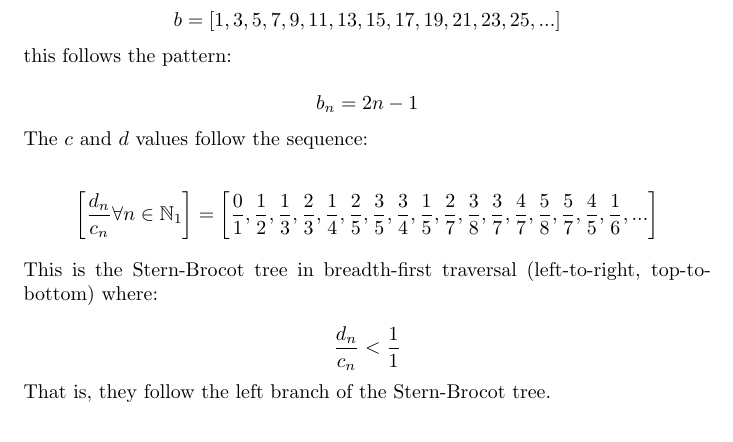
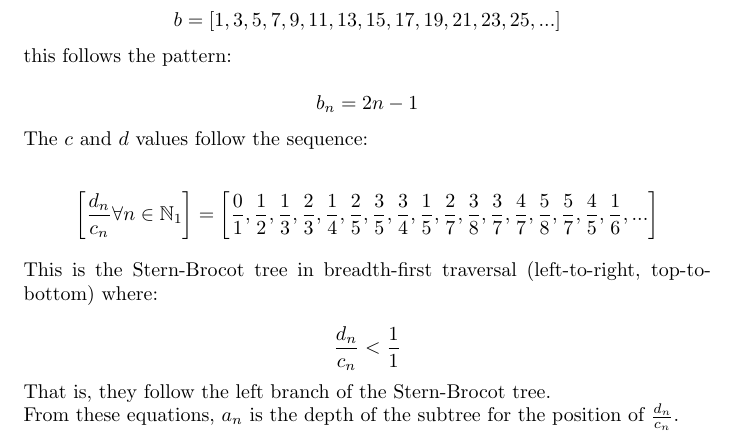
Before and after one commit to rhdunn/stern-brocot, a LaTeX document (stern_brocot_distribution.tex): part of page 6 of 6, cut so that both start at the same text. Compiled offline with pdfLaTeX.

Commit message:
paper: add a note about the meaning of a_n

```diff
--- a/stern_brocot_distribution.tex
+++ b/stern_brocot_distribution.tex
@@ -419,4 +419,8 @@ top-to-bottom) where:
 \noindent
 That is, they follow the left branch of the Stern-Brocot tree.
 
+\noindent
+From these equations, \begin{math}a_n\end{math} is the depth of the subtree
+for the position of \begin{math}\frac{d_n}{c_n}\end{math}.
+
 \end{document}
```
